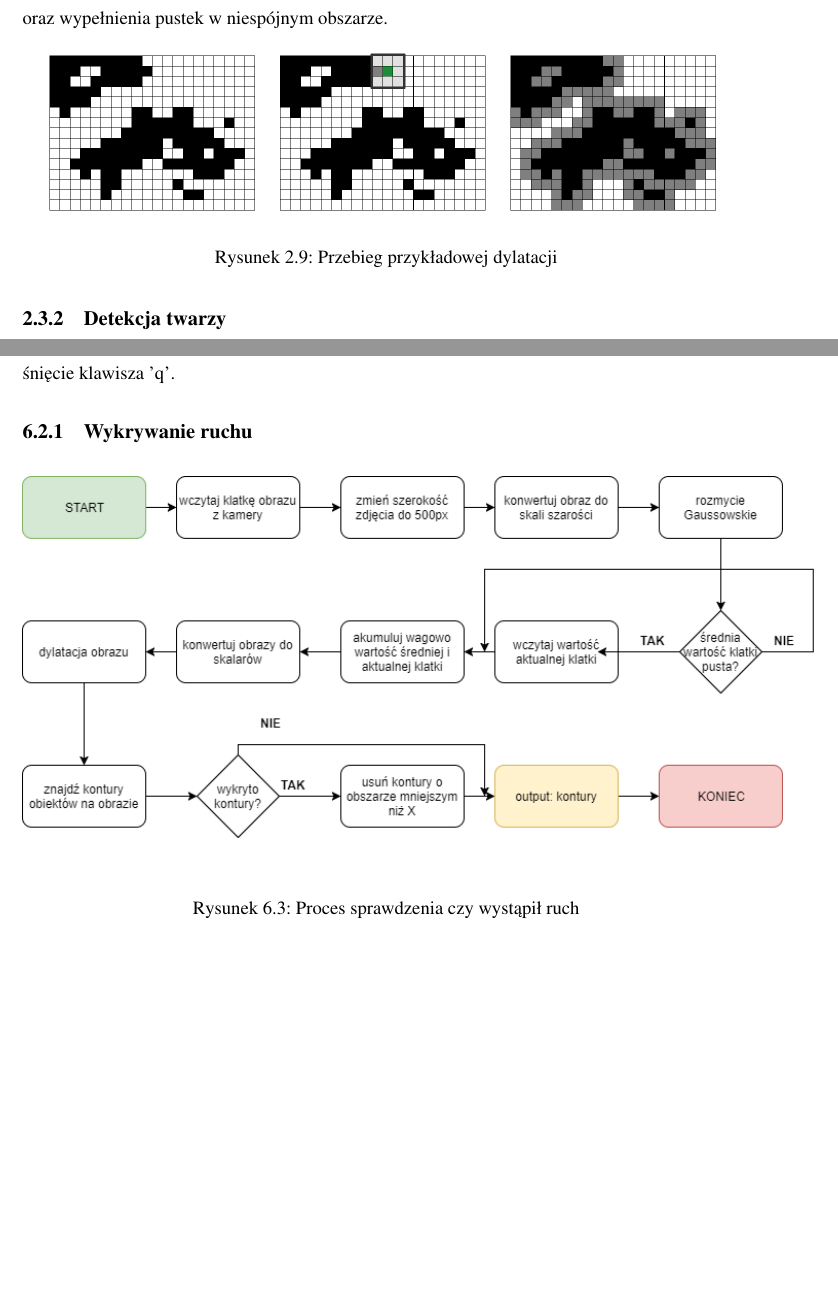
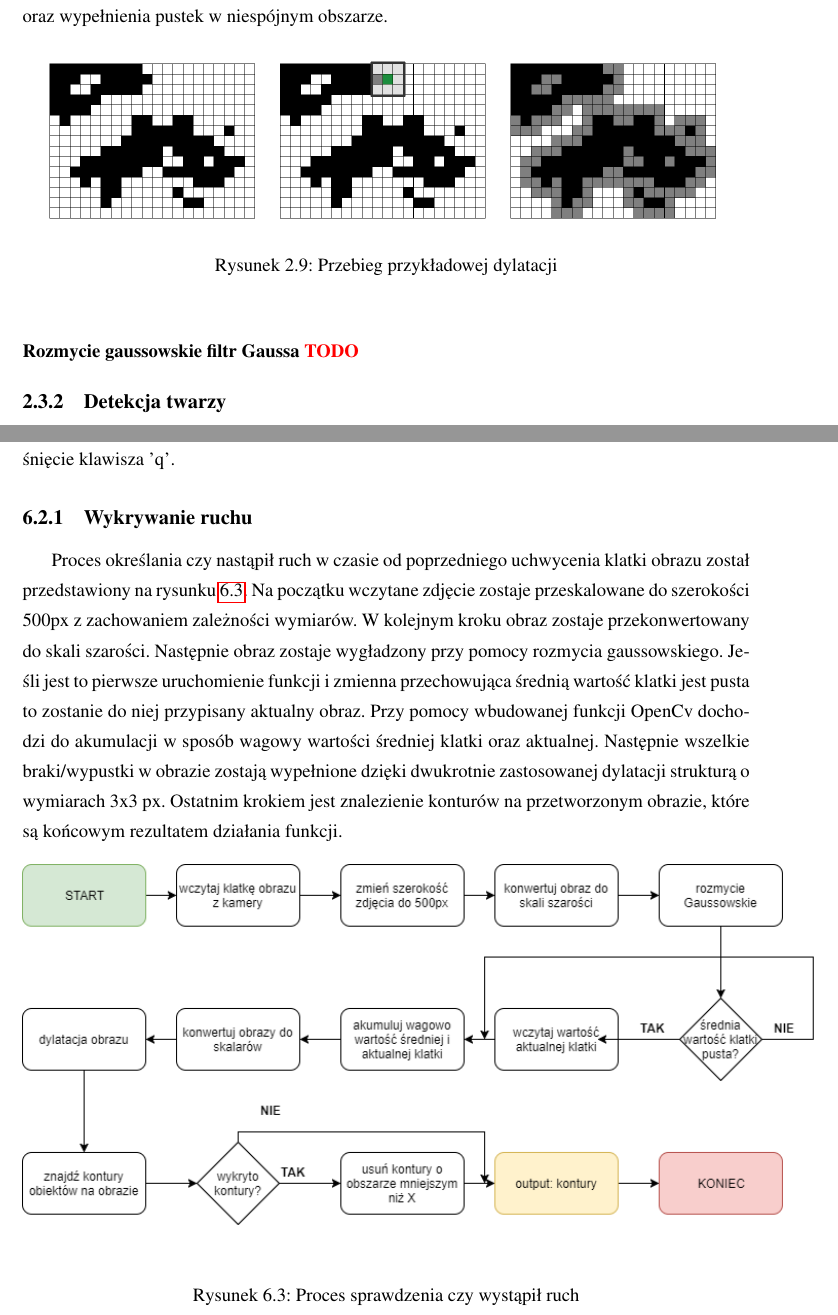
Before and after one commit to szymek325/MasterThesis, a LaTeX thesis (Mateusz_Szymkowiak_Praca_Dyplomowa_Magisterska.tex, which reads sections/aplikacja_zarzadzenie_domem.tex, sections/wstep_teoretyczny.tex): two parts of pages 13 and 41 of 48, joined at a grey line, cut so that both start at the same text, the shorter picture padded with empty space. Compiled offline with pdfLaTeX.

Commit message:
detekcja ruchu

```diff
--- a/sections/aplikacja_zarzadzenie_domem.tex
+++ b/sections/aplikacja_zarzadzenie_domem.tex
@@ -24,9 +24,10 @@ Proces zbierania danych z sensorów rozpoczyna się od pobrania odczytów z czuj
 Proces detekcji ruchu rozpoczyna się od podstawowej rzeczy, którą jest uruchomienie kamery. Jeśli kamera została uruchomiana i daje możliwość pobierania pojedynczych klatek to zostaje uruchomiona nieskończona pętla, której pierwszym krokiem jest uchwycenie najnowszej klatki obrazu, który następnie zostaje przekazany specjalnej funkcji identyfikującej czy nastąpiły jakieś przemieszczenia względem klatki poprzedniej. Proces ten został dokładnie opisany w kolejnym podpunkcie. Jeśli moduł wykrył ruch to licznik detekcji zostaje zwiększony o 1. W przeciwnym wypadku licznik zostaje wyzerowany. Żadne dodatkowe funkcje nie są wykonywane, aż do czasu kiedy licznik osiągnie wartość 8. Liczba 8 została wyznaczona w celu ograniczenia ilości przechwytywanych ruchów do tych kilkukrotnie potwierdzonych. Po osiągnięciu tej wartości program ostatecznie stwierdza, że nastąpił ruch i przekazuje uchwycony moment do funkcji zapisującej, której działanie opisano w kolejnej części tego rozdziału. Po udanym wykryciu licznik zostaje wyzerowany. Proces ten powtarza się tak długo, aż nie zostanie ręcznie zatrzymany poprzez wciśnięcie klawisza 'q'.
 
 \subsection{Wykrywanie ruchu}
-\begin{figure}[H]
+Proces określania czy nastąpił ruch w czasie od poprzedniego uchwycenia klatki obrazu został przedstawiony na rysunku \ref{fig:wykrywanie_ruchu}. Na początku wczytane zdjęcie zostaje przeskalowane do szerokości 500px z zachowaniem zależności wymiarów. W kolejnym kroku obraz zostaje przekonwertowany do skali szarości. Następnie obraz zostaje wygładzony przy pomocy rozmycia gaussowskiego. Jeśli jest to pierwsze uruchomienie funkcji i zmienna przechowująca średnią wartość klatki jest pusta to zostanie do niej przypisany aktualny obraz. Przy pomocy wbudowanej funkcji OpenCv dochodzi do akumulacji w sposób wagowy wartości średniej klatki oraz aktualnej. Następnie wszelkie braki/wypustki w obrazie zostają wypełnione dzięki dwukrotnie zastosowanej dylatacji strukturą o wymiarach 3x3 px. Ostatnim krokiem jest znalezienie konturów na przetworzonym obrazie, które są końcowym rezultatem działania funkcji.
+ \begin{figure}[H]
 	\centering
 	\includegraphics[scale=0.6]{sprawdzenie_ruchu.png}
 	\caption{Proces sprawdzenia czy wystąpił ruch}
-	\label{fig:wykrywanie)ruchu}
+	\label{fig:wykrywanie_ruchu}
 \end{figure}
--- a/sections/wstep_teoretyczny.tex
+++ b/sections/wstep_teoretyczny.tex
@@ -125,6 +125,8 @@ Dylatacja jest operacją wykorzystywaną do przetwarzania obrazów binarnych, ok
 	\label{fig:dylatacja}
 \end{figure}
 
+\subsubsection{Rozmycie gaussowskie filtr Gaussa \textcolor{red}{TODO}}
+
 \subsection{Detekcja twarzy}
 Głównym wykrywaczem twarzy wykorzystywanym przez OpenCv jest kaskadowy klasyfikator Haar'a ale poza nim istnieją również inne metody. Jedną z nich jest wykorzystanie głębokiej sieci neuronowej.
 
```
Also changed, not shown: Mateusz_Szymkowiak_Praca_Dyplomowa_Magisterska.pdf.
